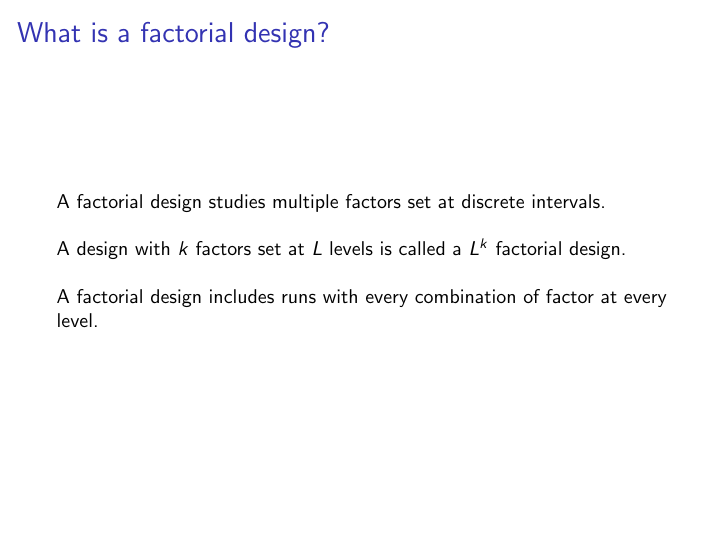
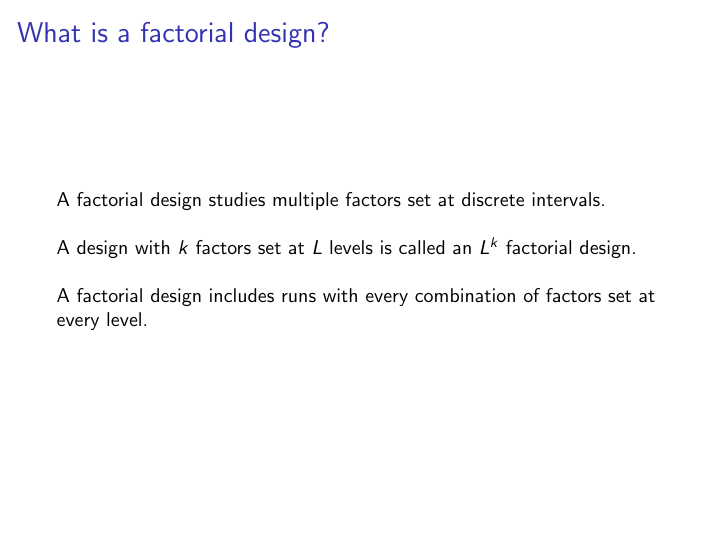
Before and after one commit to bioe498/bioe498.github.io, LaTeX slides (files/08_FactorialDesigns.tex): page 4 of 21. Compiled offline with pdfLaTeX.

Commit message:
fact edit

```diff
--- a/files/08_FactorialDesigns.tex
+++ b/files/08_FactorialDesigns.tex
@@ -21,11 +21,11 @@ A factorial design studies multiple factors set at discrete intervals.
 
 \pause
 \bigskip
-A design with $k$ factors set at $L$ levels is called a $L^k$ factorial design.
+A design with $k$ factors set at $L$ levels is called an $L^k$ factorial design.
 
 \pause
 \bigskip
-A factorial design includes runs with every combination of factor at every level.
+A factorial design includes runs with every combination of factors set at every level.
 
 
 \end{frame}
```
Also changed, not shown: files/08_FactorialDesigns.pdf.
